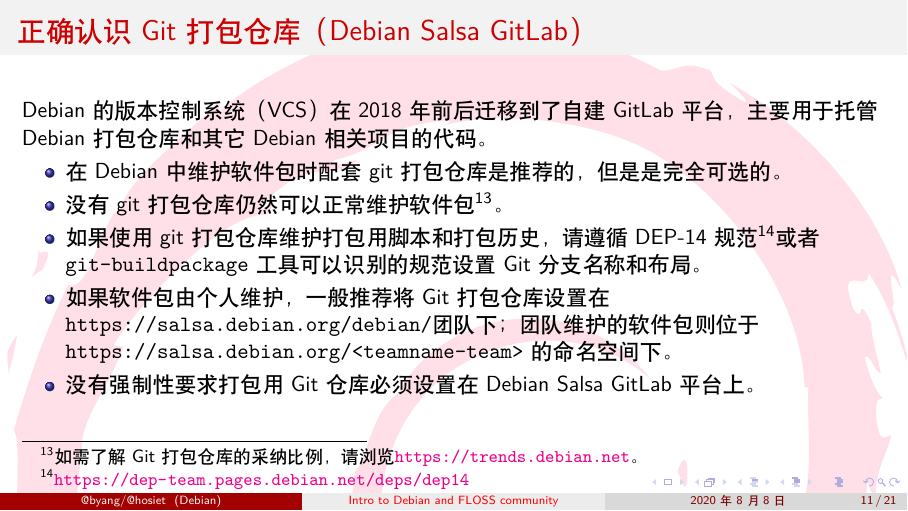
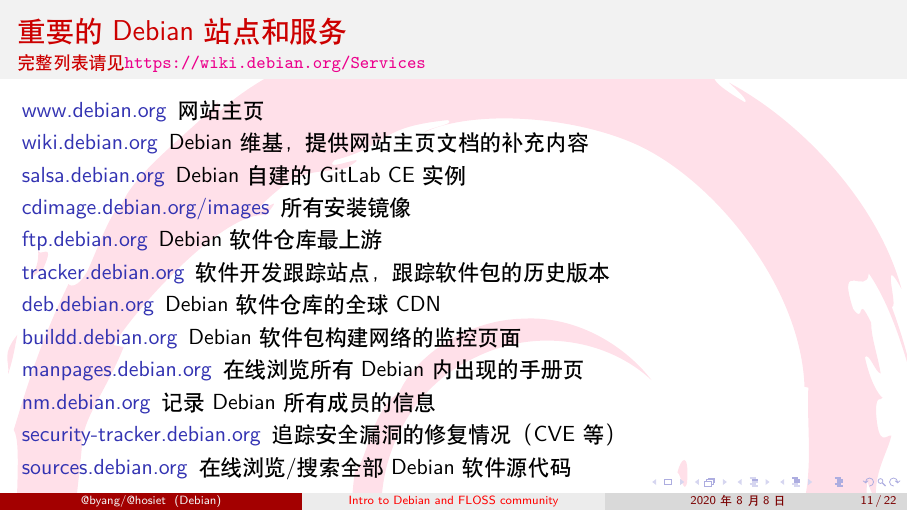
Before and after one commit to hosiet/talk-debian-2020, LaTeX slides (debian-floss-intro.tex, which reads 45-subsites.tex): page 11 of 21 before the commit and page 11 of 22 after it. Compiled offline with XeLaTeX.

Commit message:
more work

```diff
--- /dev/null
+++ b/45-subsites.tex
@@ -0,0 +1,19 @@
+% 45-subsites.tex
+
+\begin{frame}{重要的Debian站点和服务}{完整列表请见\url{https://wiki.debian.org/Services}}
+	\begin{description}
+		\item[www.debian.org] 网站主页
+		\item[wiki.debian.org] Debian维基，提供网站主页文档的补充内容
+		\item[salsa.debian.org] Debian自建的GitLab CE实例
+		\item[cdimage.debian.org/images] 所有安装镜像
+		\item[ftp.debian.org] Debian软件仓库最上游
+		\item[tracker.debian.org] 软件开发跟踪站点，跟踪软件包的历史版本
+		\item[deb.debian.org] Debian软件仓库的全球CDN
+		\item[buildd.debian.org] Debian软件包构建网络的监控页面
+		\item[manpages.debian.org] 在线浏览所有Debian内出现的手册页
+		\item[nm.debian.org] 记录Debian所有成员的信息
+		\item[security-tracker.debian.org] 追踪安全漏洞的修复情况（CVE等）
+		\item[sources.debian.org] 在线浏览/搜索全部Debian软件源代码
+	\end{description}
+
+\end{frame}
```
Also changed, not shown: debian-floss-intro.tex (+4 -0 lines).
